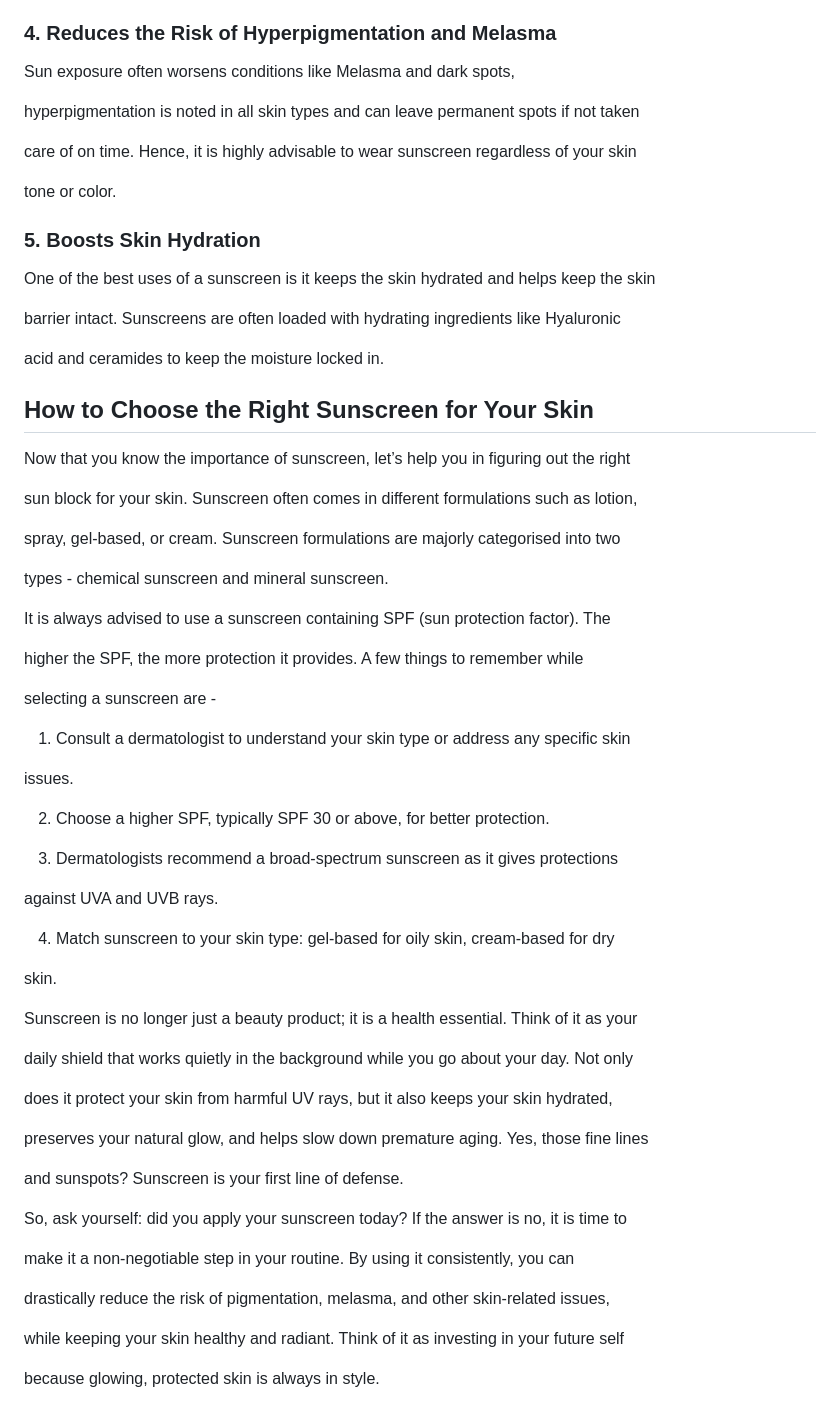
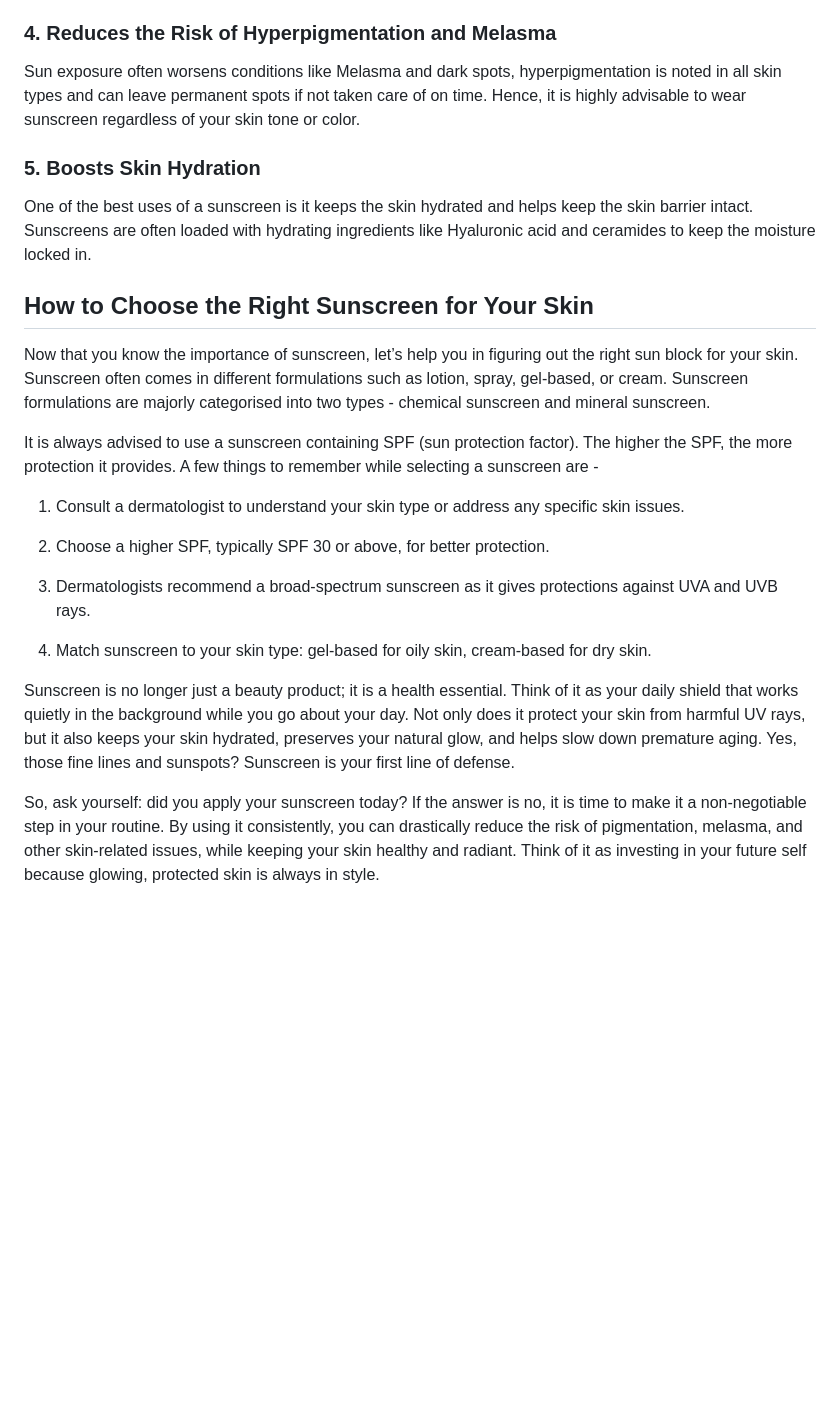
Before and after one commit to Anomwarbhuvan/Renu-Solanki-Portfolio, a Markdown page: src/blogs/why-sunscreen-should-be-a-non-negotiable-part-of-your-skincare-routine.md, the part around one of its changes. Drawn GitHub-style; blank space fills up the shorter version.

Commit message:
Update Blogs “why-sunscreen-should-be-a-non-negotiable-part-of-your-skincare-routine”

```diff
--- a/src/blogs/why-sunscreen-should-be-a-non-negotiable-part-of-your-skincare-routine.md
+++ b/src/blogs/why-sunscreen-should-be-a-non-negotiable-part-of-your-skincare-routine.md
@@ -123,78 +46,26 @@ attacked, skin loses its protection agents leaving it prone to damages.
 
 ### 4. Reduces the Risk of Hyperpigmentation and Melasma
 
-Sun exposure often worsens conditions like Melasma and dark spots,
-
-hyperpigmentation is noted in all skin types and can leave permanent spots if not taken
-
-care of on time. Hence, it is highly advisable to wear sunscreen regardless of your skin
-
-tone or color.
-
-
+Sun exposure often worsens conditions like Melasma and dark spots, hyperpigmentation is noted in all skin types and can leave permanent spots if not taken care of on time. Hence, it is highly advisable to wear sunscreen regardless of your skin tone or color.
 
 ### 5. Boosts Skin Hydration
 
-One of the best uses of a sunscreen is it keeps the skin hydrated and helps keep the skin
-
-barrier intact. Sunscreens are often loaded with hydrating ingredients like Hyaluronic
-
-acid and ceramides to keep the moisture locked in.
-
-
+One of the best uses of a sunscreen is it keeps the skin hydrated and helps keep the skin barrier intact. Sunscreens are often loaded with hydrating ingredients like Hyaluronic acid and ceramides to keep the moisture locked in.
 
 ## How to Choose the Right Sunscreen for Your Skin
 
-Now that you know the importance of sunscreen, let’s help you in figuring out the right
+Now that you know the importance of sunscreen, let’s help you in figuring out the right sun block for your skin. Sunscreen often comes in different formulations such as lotion, spray, gel-based, or cream. Sunscreen formulations are majorly categorised into two types - chemical sunscreen and mineral sunscreen.
 
-sun block for your skin. Sunscreen often comes in different formulations such as lotion,
+It is always advised to use a sunscreen containing SPF (sun protection factor). The higher the SPF, the more protection it provides. A few things to remember while selecting a sunscreen are -
 
-spray, gel-based, or cream. Sunscreen formulations are majorly categorised into two
-
-types - chemical sunscreen and mineral sunscreen.
-
-
-
-It is always advised to use a sunscreen containing SPF (sun protection factor). The
-
-higher the SPF, the more protection it provides. A few things to remember while
-
-selecting a sunscreen are -
-
-1. Consult a dermatologist to understand your skin type or address any specific skin
-
-issues.
+1. Consult a dermatologist to understand your skin type or address any specific skin issues.
 
 2. Choose a higher SPF, typically SPF 30 or above, for better protection.
 
-3. Dermatologists recommend a broad-spectrum sunscreen as it gives protections
+3. Dermatologists recommend a broad-spectrum sunscreen as it gives protections against UVA and UVB rays.
 
-against UVA and UVB rays.
+4. Match sunscreen to your skin type: gel-based for oily skin, cream-based for dry skin.
 
-4. Match sunscreen to your skin type: gel-based for oily skin, cream-based for dry
+Sunscreen is no longer just a beauty product; it is a health essential. Think of it as your daily shield that works quietly in the background while you go about your day. Not only does it protect your skin from harmful UV rays, but it also keeps your skin hydrated, preserves your natural glow, and helps slow down premature aging. Yes, those fine lines and sunspots? Sunscreen is your first line of defense.
 
-skin.
-
-
-
-Sunscreen is no longer just a beauty product; it is a health essential. Think of it as your
-
-daily shield that works quietly in the background while you go about your day. Not only
-
-does it protect your skin from harmful UV rays, but it also keeps your skin hydrated,
-
-preserves your natural glow, and helps slow down premature aging. Yes, those fine lines
-
-and sunspots? Sunscreen is your first line of defense.
-
-
-
-So, ask yourself: did you apply your sunscreen today? If the answer is no, it is time to
-
-make it a non-negotiable step in your routine. By using it consistently, you can
-
-drastically reduce the risk of pigmentation, melasma, and other skin-related issues,
-
-while keeping your skin healthy and radiant. Think of it as investing in your future self
-
-because glowing, protected skin is always in style.
+So, ask yourself: did you apply your sunscreen today? If the answer is no, it is time to make it a non-negotiable step in your routine. By using it consistently, you can drastically reduce the risk of pigmentation, melasma, and other skin-related issues, while keeping your skin healthy and radiant. Think of it as investing in your future self because glowing, protected skin is always in style.
```
Also changed, not shown: other parts of src/blogs/why-sunscreen-should-be-a-non-negotiable-part-of-your-skincare-routine.md (+10 -87 lines).
